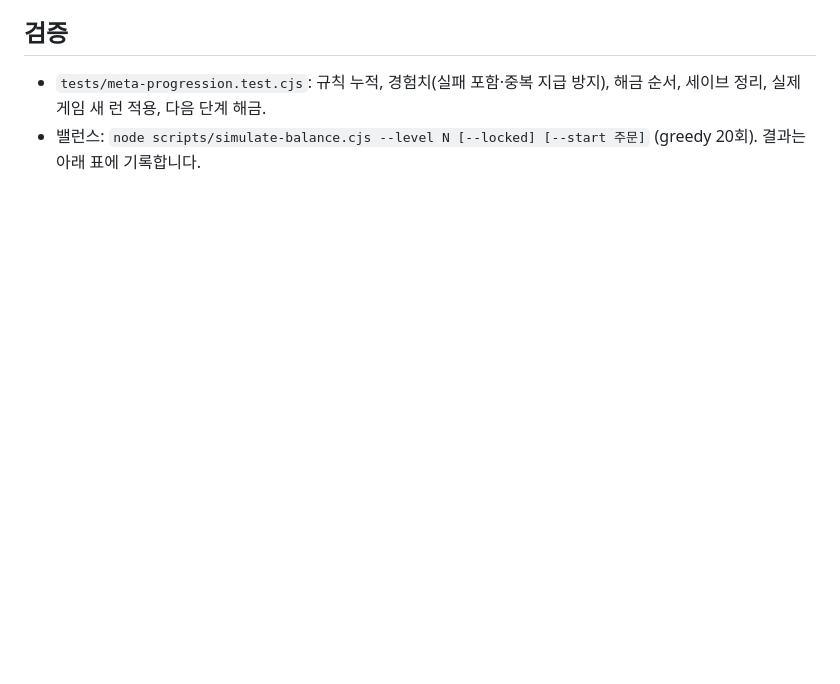
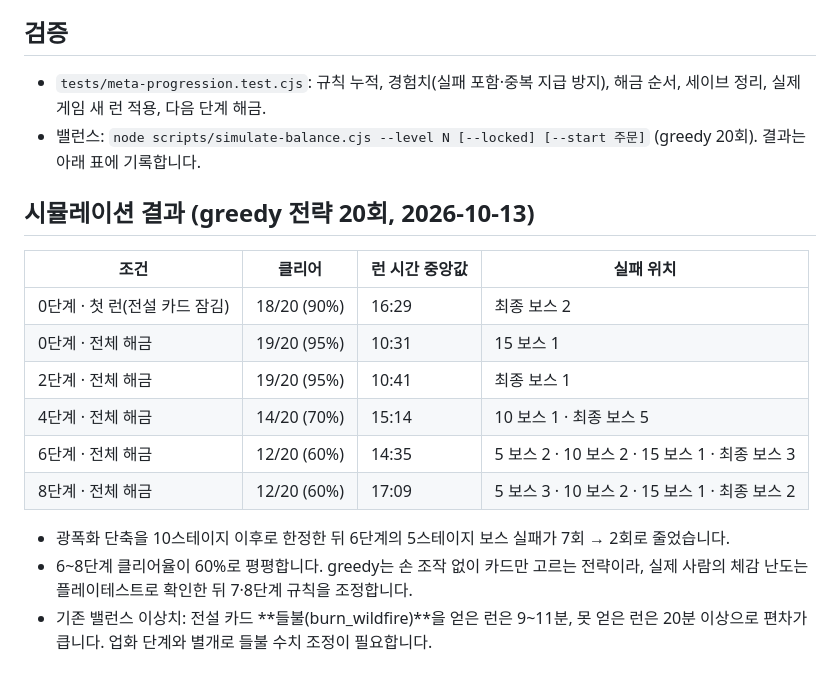
Before and after one commit to LEESANGTAK/dps-fire-mage, a Markdown page: docs/2026-10-13-post-clear-content.md, the part around the change. GitHub-like rendering; blank space fills up the shorter version.

Commit message:
docs: 업화 단계별 밸런스 시뮬레이션 결과 기록
Co-Authored-By: Claude Opus 5.5 <noreply@anthropic.com>

```diff
--- a/docs/2026-10-13-post-clear-content.md
+++ b/docs/2026-10-13-post-clear-content.md
@@ -35,3 +35,17 @@
 ## 검증
 - `tests/meta-progression.test.cjs`: 규칙 누적, 경험치(실패 포함·중복 지급 방지), 해금 순서, 세이브 정리, 실제 게임 새 런 적용, 다음 단계 해금.
 - 밸런스: `node scripts/simulate-balance.cjs --level N [--locked] [--start 주문]` (greedy 20회). 결과는 아래 표에 기록합니다.
+
+## 시뮬레이션 결과 (greedy 전략 20회, 2026-10-13)
+| 조건 | 클리어 | 런 시간 중앙값 | 실패 위치 |
+| --- | --- | --- | --- |
+| 0단계 · 첫 런(전설 카드 잠김) | 18/20 (90%) | 16:29 | 최종 보스 2 |
+| 0단계 · 전체 해금 | 19/20 (95%) | 10:31 | 15 보스 1 |
+| 2단계 · 전체 해금 | 19/20 (95%) | 10:41 | 최종 보스 1 |
+| 4단계 · 전체 해금 | 14/20 (70%) | 15:14 | 10 보스 1 · 최종 보스 5 |
+| 6단계 · 전체 해금 | 12/20 (60%) | 14:35 | 5 보스 2 · 10 보스 2 · 15 보스 1 · 최종 보스 3 |
+| 8단계 · 전체 해금 | 12/20 (60%) | 17:09 | 5 보스 3 · 10 보스 2 · 15 보스 1 · 최종 보스 2 |
+
+- 광폭화 단축을 10스테이지 이후로 한정한 뒤 6단계의 5스테이지 보스 실패가 7회 → 2회로 줄었습니다.
+- 6~8단계 클리어율이 60%로 평평합니다. greedy는 손 조작 없이 카드만 고르는 전략이라, 실제 사람의 체감 난도는 플레이테스트로 확인한 뒤 7·8단계 규칙을 조정합니다.
+- 기존 밸런스 이상치: 전설 카드 **들불(burn_wildfire)**을 얻은 런은 9~11분, 못 얻은 런은 20분 이상으로 편차가 큽니다. 업화 단계와 별개로 들불 수치 조정이 필요합니다.
```
